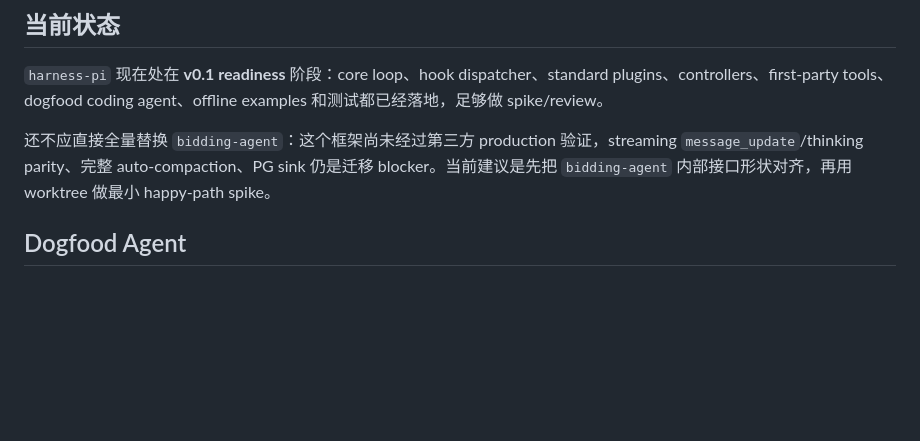
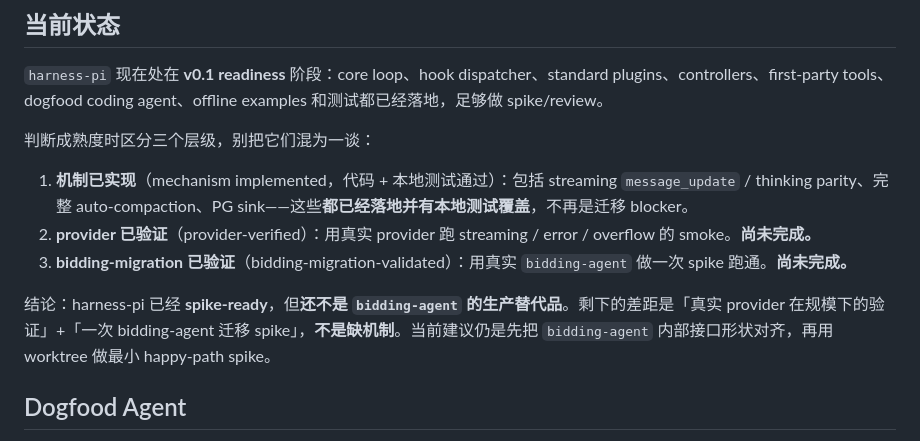
Before and after one commit to chasey-myagi/harness-pi, a Markdown page: README.md, the part around the change. Rendered like a GitHub page; blank space fills up the shorter version.

Commit message:
docs: sync 07-adapters PostgresSink + roadmap/README to as-built (#18)
Closes #12. Addresses #11 item 5. Tri-review: docs-accuracy 9.5/9, linus Looks reasonable.

```diff
--- a/README.md
+++ b/README.md
@@ -43,7 +43,13 @@
 
 `harness-pi` 现在处在 **v0.1 readiness** 阶段：core loop、hook dispatcher、standard plugins、controllers、first-party tools、dogfood coding agent、offline examples 和测试都已经落地，足够做 spike/review。
 
-还不应直接全量替换 `bidding-agent`：这个框架尚未经过第三方 production 验证，streaming `message_update`/thinking parity、完整 auto-compaction、PG sink 仍是迁移 blocker。当前建议是先把 `bidding-agent` 内部接口形状对齐，再用 worktree 做最小 happy-path spike。
+判断成熟度时区分三个层级，别把它们混为一谈：
+
+1. **机制已实现**（mechanism implemented，代码 + 本地测试通过）：包括 streaming `message_update` / thinking parity、完整 auto-compaction、PG sink——这些**都已经落地并有本地测试覆盖**，不再是迁移 blocker。
+2. **provider 已验证**（provider-verified）：用真实 provider 跑 streaming / error / overflow 的 smoke。**尚未完成。**
+3. **bidding-migration 已验证**（bidding-migration-validated）：用真实 `bidding-agent` 做一次 spike 跑通。**尚未完成。**
+
+结论：harness-pi 已经 **spike-ready**，但**还不是 `bidding-agent` 的生产替代品**。剩下的差距是「真实 provider 在规模下的验证」+「一次 bidding-agent 迁移 spike」，**不是缺机制**。当前建议仍是先把 `bidding-agent` 内部接口形状对齐，再用 worktree 做最小 happy-path spike。
 
 ## Dogfood Agent
 
```
Also changed, not shown: docs/07-adapters.md (+34 -50 lines), docs/roadmap.md (+7 -5 lines).
